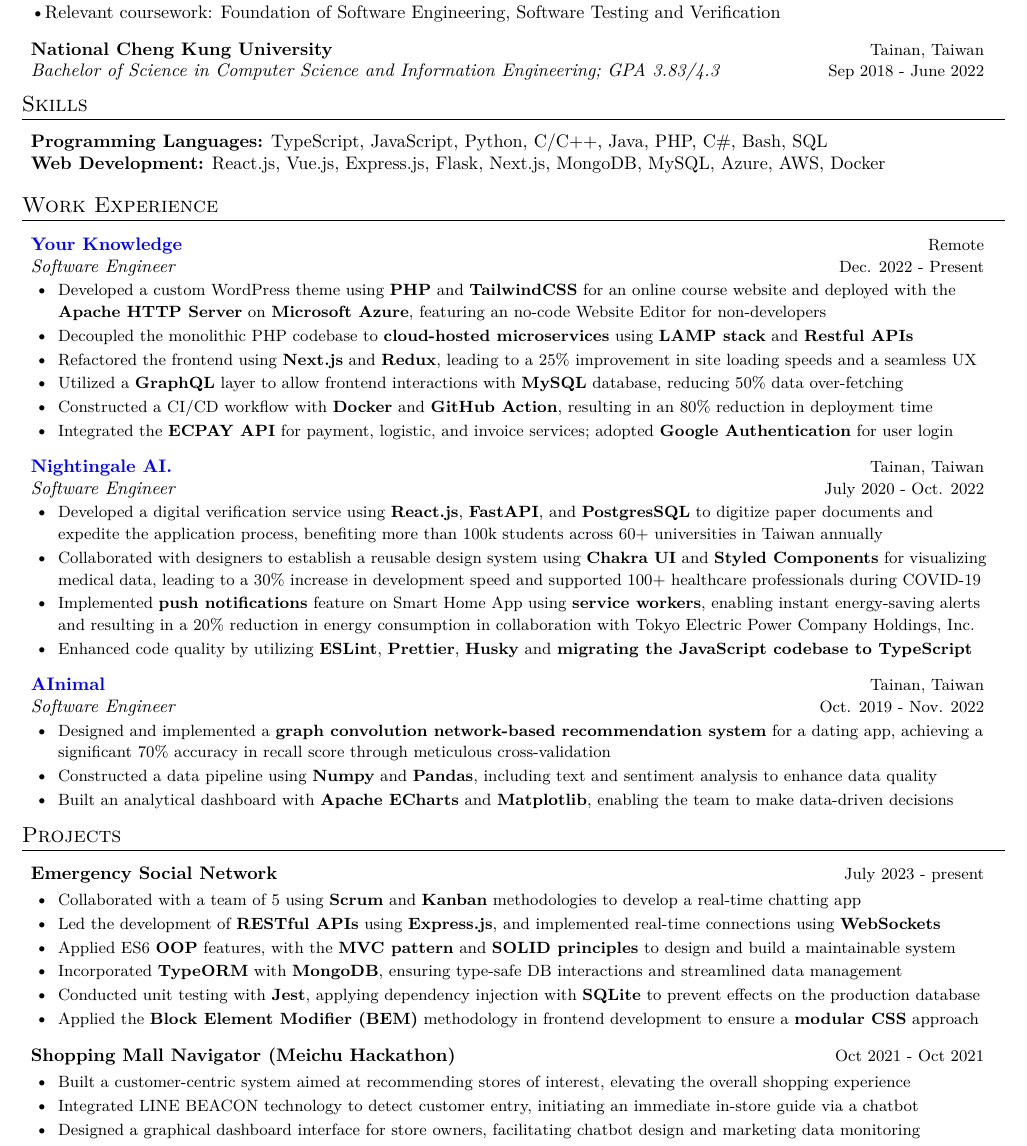
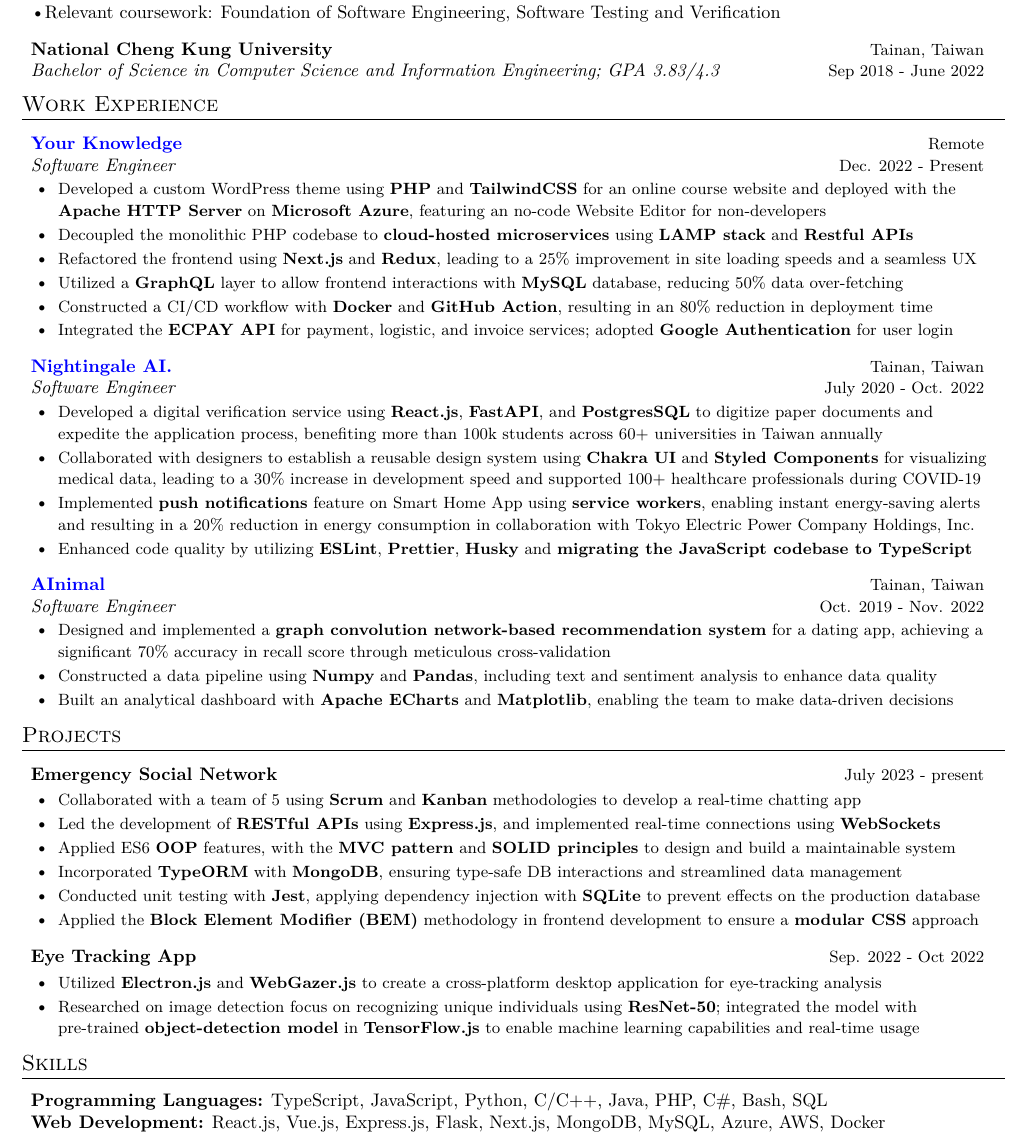
Before and after one commit to kuouu/resume, a LaTeX CV (YuTsungKuo_Resume.tex, which reads sections/projects.tex): part of the page, cut so that both start at the same text. Compiled offline with LuaLaTeX.

Commit message:
add eye tracking app

```diff
--- a/YuTsungKuo_Resume.tex
+++ b/YuTsungKuo_Resume.tex
@@ -27,13 +27,6 @@
   \input{"sections/education.tex"}
   \resumeSubHeadingListEnd
 
-% Print Skills
-%-------------------------------------------
-\section{Skills}
-  \resumeSubHeadingListStart
-  \input{"sections/skills.tex"}
-  \resumeSubHeadingListEnd
-
 % Print Experience
 %-------------------------------------------
 \section{Work Experience}
--- a/sections/projects.tex
+++ b/sections/projects.tex
@@ -26,18 +26,31 @@
 }
 
 \resumeProjEntry
-{Shopping Mall Navigator (Meichu Hackathon)}
-{Oct 2021 - Oct 2021}
+{Eye Tracking App}
+{Sep. 2022 - Oct 2022}
 {
     \resumeItemListStart
         \resumeItem
-        {Built a customer-centric system aimed at recommending stores of interest, elevating the overall shopping experience}
+        {Utilized \textbf{Electron.js} and \textbf{WebGazer.js} to create a cross-platform desktop application for eye-tracking analysis}
         \resumeItem
-        {Integrated LINE BEACON technology to detect customer entry, initiating an immediate in-store guide via a chatbot}
-        \resumeItem
-        {Designed a graphical dashboard interface for store owners, facilitating chatbot design and marketing data monitoring}
+        {Researched on image detection focus on recognizing unique individuals using \textbf{ResNet-50}; integrated the model with pre-trained \textbf{object-detection model} in \textbf{TensorFlow.js} to enable machine learning capabilities and real-time usage}
     \resumeItemListEnd
 }
+
+
+% \resumeProjEntry
+% {Shopping Mall Navigator (Meichu Hackathon)}
+% {Oct 2021 - Oct 2021}
+% {
+%     \resumeItemListStart
+%         \resumeItem
+%         {Built a customer-centric system aimed at recommending stores of interest, elevating the overall shopping experience}
+%         \resumeItem
+%         {Integrated LINE BEACON technology to detect customer entry, initiating an immediate in-store guide via a chatbot}
+%         \resumeItem
+%         {Designed a graphical dashboard interface for store owners, facilitating chatbot design and marketing data monitoring}
+%     \resumeItemListEnd
+% }
 
 % \resumeProjEntry
 % {Smart Home App}
```
Also changed, not shown: YuTsungKuo_Resume.pdf, YuTsungKuo_Resume.tex (7 more changed lines).
